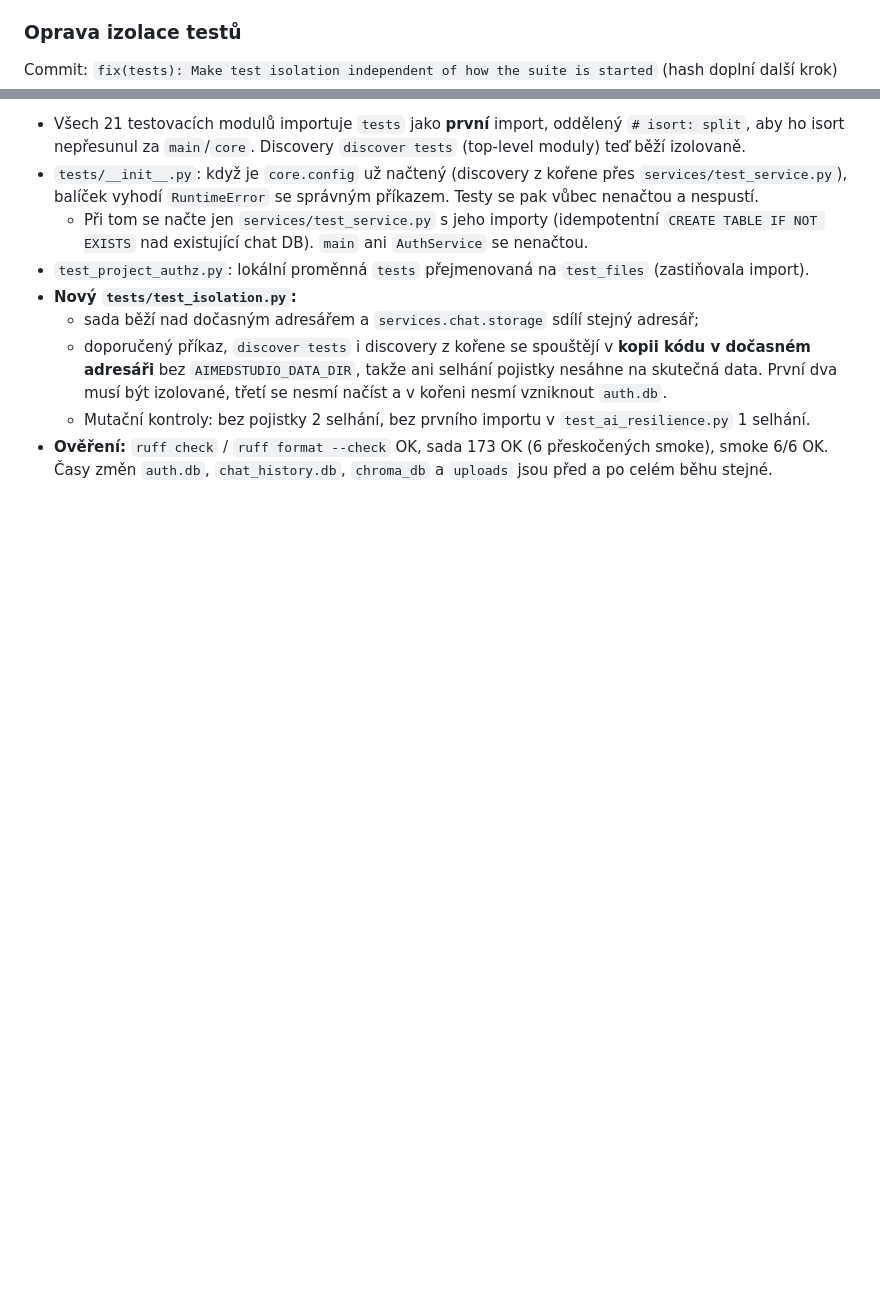
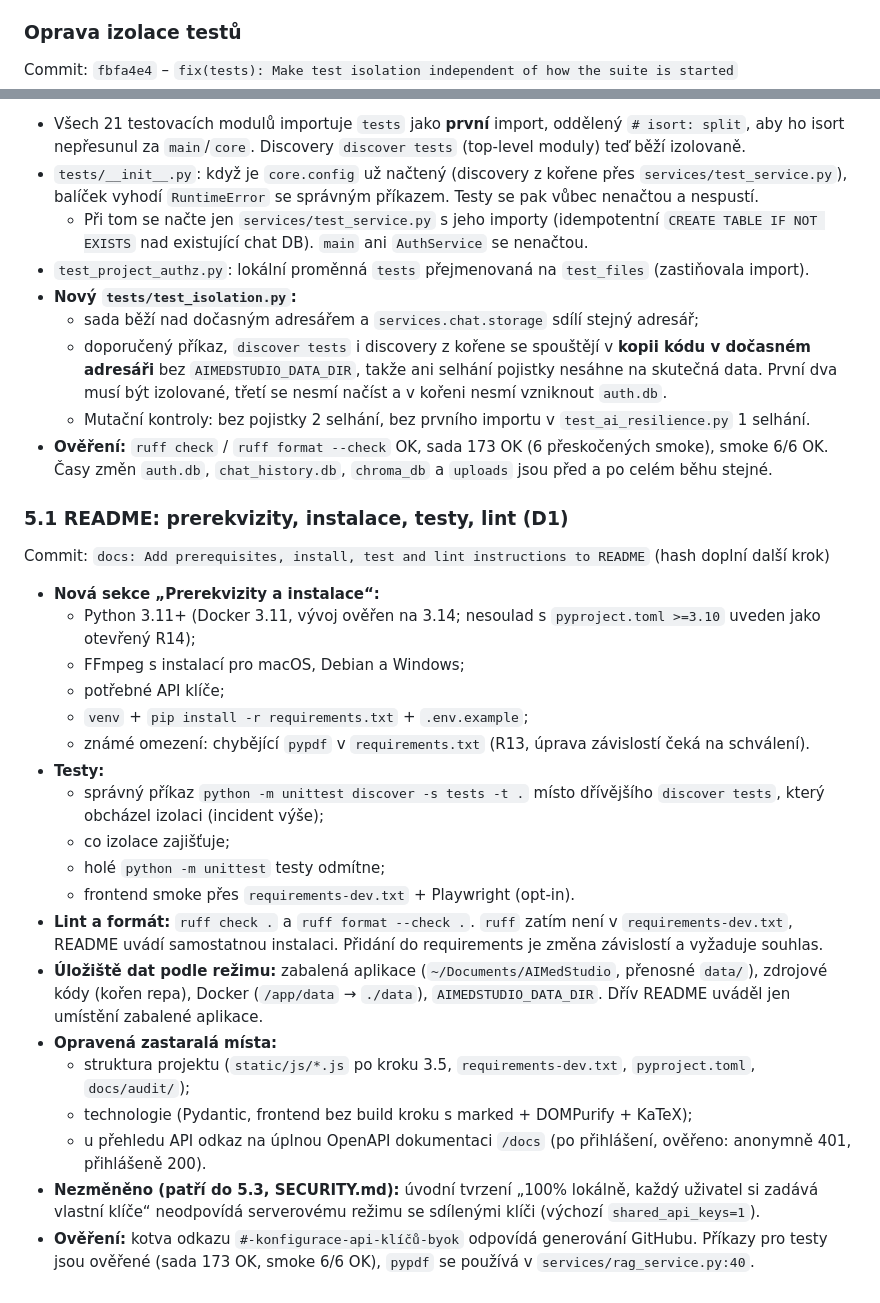
Before and after one commit to KubiV/podcast, a Markdown page: docs/audit/CHANGELOG.md, 2 parts joined by grey strips. GitHub-like rendering; blank space fills up the shorter version.

```diff
--- a/docs/audit/CHANGELOG.md
+++ b/docs/audit/CHANGELOG.md
@@ -1108,7 +1108,7 @@ Commit: `1d8df51` – `refactor(api): Validate JSON request bodies with Pydantic
 
 ### Oprava izolace testů
 
-Commit: `fix(tests): Make test isolation independent of how the suite is started` (hash doplní další krok)
+Commit: `fbfa4e4` – `fix(tests): Make test isolation independent of how the suite is started`
 
 - Všech 21 testovacích modulů importuje `tests` jako **první** import, oddělený `# isort: split`, aby ho isort nepřesunul za `main`/`core`. Discovery `discover tests` (top-level moduly) teď běží izolovaně.
 - `tests/__init__.py`: když je `core.config` už načtený (discovery z kořene přes `services/test_service.py`), balíček vyhodí `RuntimeError` se správným příkazem. Testy se pak vůbec nenačtou a nespustí.
@@ -1119,3 +1119,27 @@ Commit: `fix(tests): Make test isolation independent of how the suite is started
   - doporučený příkaz, `discover tests` i discovery z kořene se spouštějí v **kopii kódu v dočasném adresáři** bez `AIMEDSTUDIO_DATA_DIR`, takže ani selhání pojistky nesáhne na skutečná data. První dva musí být izolované, třetí se nesmí načíst a v kořeni nesmí vzniknout `auth.db`.
   - Mutační kontroly: bez pojistky 2 selhání, bez prvního importu v `test_ai_resilience.py` 1 selhání.
 - **Ověření:** `ruff check` / `ruff format --check` OK, sada 173 OK (6 přeskočených smoke), smoke 6/6 OK. Časy změn `auth.db`, `chat_history.db`, `chroma_db` a `uploads` jsou před a po celém běhu stejné.
+
+### 5.1 README: prerekvizity, instalace, testy, lint (D1)
+
+Commit: `docs: Add prerequisites, install, test and lint instructions to README` (hash doplní další krok)
+
+- **Nová sekce „Prerekvizity a instalace“:**
+  - Python 3.11+ (Docker 3.11, vývoj ověřen na 3.14; nesoulad s `pyproject.toml >=3.10` uveden jako otevřený R14);
+  - FFmpeg s instalací pro macOS, Debian a Windows;
+  - potřebné API klíče;
+  - `venv` + `pip install -r requirements.txt` + `.env.example`;
+  - známé omezení: chybějící `pypdf` v `requirements.txt` (R13, úprava závislostí čeká na schválení).
+- **Testy:**
+  - správný příkaz `python -m unittest discover -s tests -t .` místo dřívějšího `discover tests`, který obcházel izolaci (incident výše);
+  - co izolace zajišťuje;
+  - holé `python -m unittest` testy odmítne;
+  - frontend smoke přes `requirements-dev.txt` + Playwright (opt-in).
+- **Lint a formát:** `ruff check .` a `ruff format --check .`. `ruff` zatím není v `requirements-dev.txt`, README uvádí samostatnou instalaci. Přidání do requirements je změna závislostí a vyžaduje souhlas.
+- **Úložiště dat podle režimu:** zabalená aplikace (`~/Documents/AIMedStudio`, přenosné `data/`), zdrojové kódy (kořen repa), Docker (`/app/data` → `./data`), `AIMEDSTUDIO_DATA_DIR`. Dřív README uváděl jen umístění zabalené aplikace.
+- **Opravená zastaralá místa:**
+  - struktura projektu (`static/js/*.js` po kroku 3.5, `requirements-dev.txt`, `pyproject.toml`, `docs/audit/`);
+  - technologie (Pydantic, frontend bez build kroku s marked + DOMPurify + KaTeX);
+  - u přehledu API odkaz na úplnou OpenAPI dokumentaci `/docs` (po přihlášení, ověřeno: anonymně 401, přihlášeně 200).
+- **Nezměněno (patří do 5.3, SECURITY.md):** úvodní tvrzení „100% lokálně, každý uživatel si zadává vlastní klíče“ neodpovídá serverovému režimu se sdílenými klíči (výchozí `shared_api_keys=1`).
+- **Ověření:** kotva odkazu `#-konfigurace-api-klíčů-byok` odpovídá generování GitHubu. Příkazy pro testy jsou ověřené (sada 173 OK, smoke 6/6 OK), `pypdf` se používá v `services/rag_service.py:40`.
```
Also changed, not shown: README.md (+56 -10 lines).
